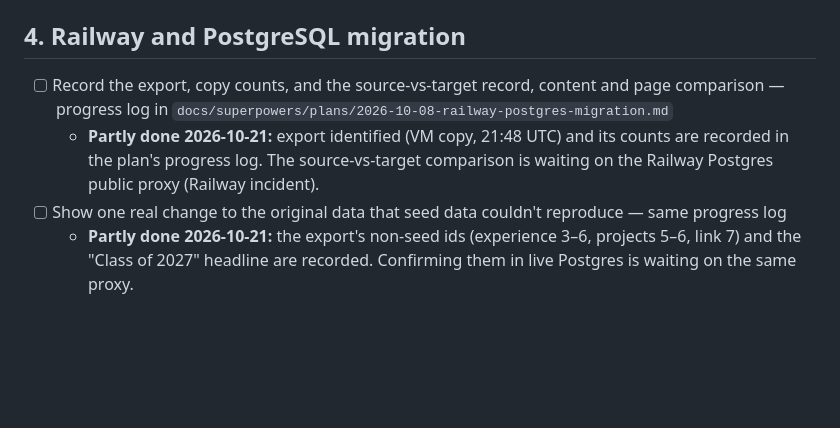
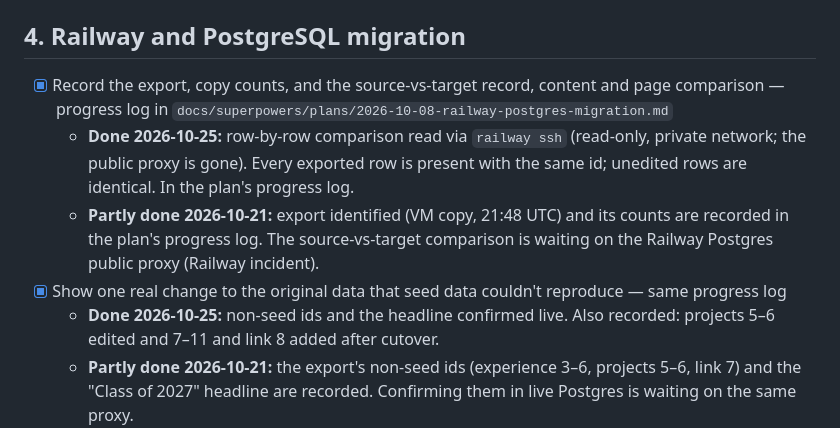
Before and after one commit to ethanjad/career-platform, a Markdown page: TASKS.md, the part around the change. GitHub-like rendering; blank space fills up the shorter version.

Commit message:
docs: record the source-vs-target comparison of the Railway migration
Co-Authored-By: Claude Opus 5.5 <noreply@anthropic.com>

```diff
--- a/TASKS.md
+++ b/TASKS.md
@@ -54,9 +54,11 @@ Everything not blocked by Railway is done (35 ticked). Four items are open, and
 
 ## 4. Railway and PostgreSQL migration
 
-- [ ] Record the export, copy counts, and the source-vs-target record, content and page comparison — progress log in `docs/superpowers/plans/2026-10-08-railway-postgres-migration.md`
+- [x] Record the export, copy counts, and the source-vs-target record, content and page comparison — progress log in `docs/superpowers/plans/2026-10-08-railway-postgres-migration.md`
+  - **Done 2026-10-25:** row-by-row comparison read via `railway ssh` (read-only, private network; the public proxy is gone). Every exported row is present with the same id; unedited rows are identical. In the plan's progress log.
   - **Partly done 2026-10-21:** export identified (VM copy, 21:48 UTC) and its counts are recorded in the plan's progress log. The source-vs-target comparison is waiting on the Railway Postgres public proxy (Railway incident).
-- [ ] Show one real change to the original data that seed data couldn't reproduce — same progress log
+- [x] Show one real change to the original data that seed data couldn't reproduce — same progress log
+  - **Done 2026-10-25:** non-seed ids and the headline confirmed live. Also recorded: projects 5–6 edited and 7–11 and link 8 added after cutover.
   - **Partly done 2026-10-21:** the export's non-seed ids (experience 3–6, projects 5–6, link 7) and the "Class of 2027" headline are recorded. Confirming them in live Postgres is waiting on the same proxy.
 - [x] Record the cutover and the post-cutover checks (Task 7 Step 5 results) — same progress log
   - **Done 2026-10-21:** cutover timeline rebuilt from Railway, Cloudflare and certificate timestamps. Step 5 wasn't recorded on the day, so it was re-run today and the output logged. Both are noted honestly in the plan.
```
Also changed, not shown: 1 other file.
